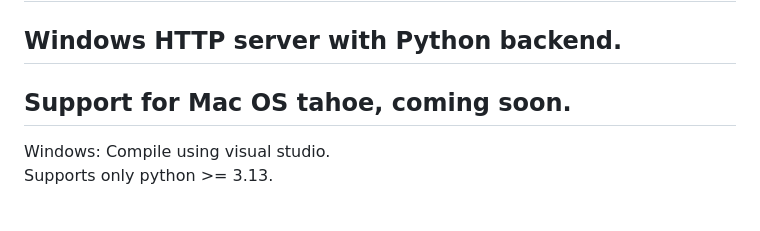
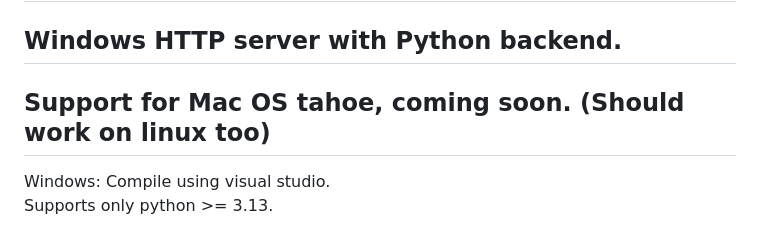
Before and after one commit to anpnrynn/httpdwin, a Markdown page: README.md, the part around the change. Drawn GitHub-style.

Commit message:
Clarify Mac OS Tahoe support in README
Updated README to clarify Mac OS Tahoe support on Linux.

```diff
--- a/README.md
+++ b/README.md
@@ -1,6 +1,6 @@
 # HttpdWin
 ## Windows HTTP server with Python backend.
-## Support for Mac OS tahoe, coming soon.
+## Support for Mac OS tahoe, coming soon. (Should work on linux too)
 
 Windows:
 Compile using visual studio.
```
